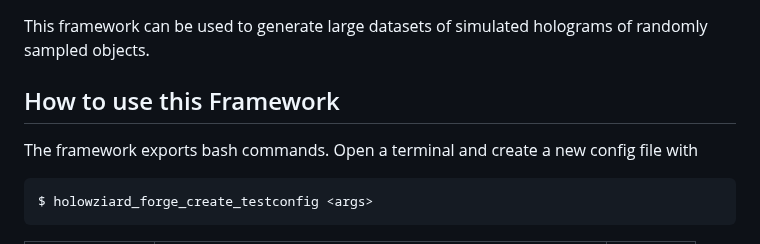
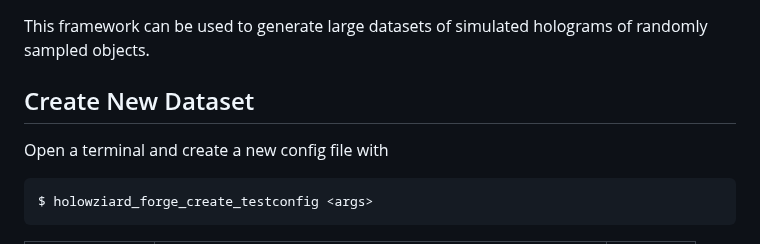
Before and after one commit to DESY-FS-PETRA/holowizard, a Markdown page: README.md, the part around the change. Rendered like a GitHub page.

Commit message:
adapt readme

````diff
--- a/README.md
+++ b/README.md
@@ -46,9 +46,9 @@ $ holowizard_core_create_examples <directory>
 
 This framework can be used to generate large datasets of simulated holograms of randomly sampled objects.
 
-## How to use this Framework
+## Create New Dataset
 
-The framework exports bash commands. Open a terminal and create a new config file with
+Open a terminal and create a new config file with
 
 ```{bash}
 $ holowziard_forge_create_testconfig <args>
````
